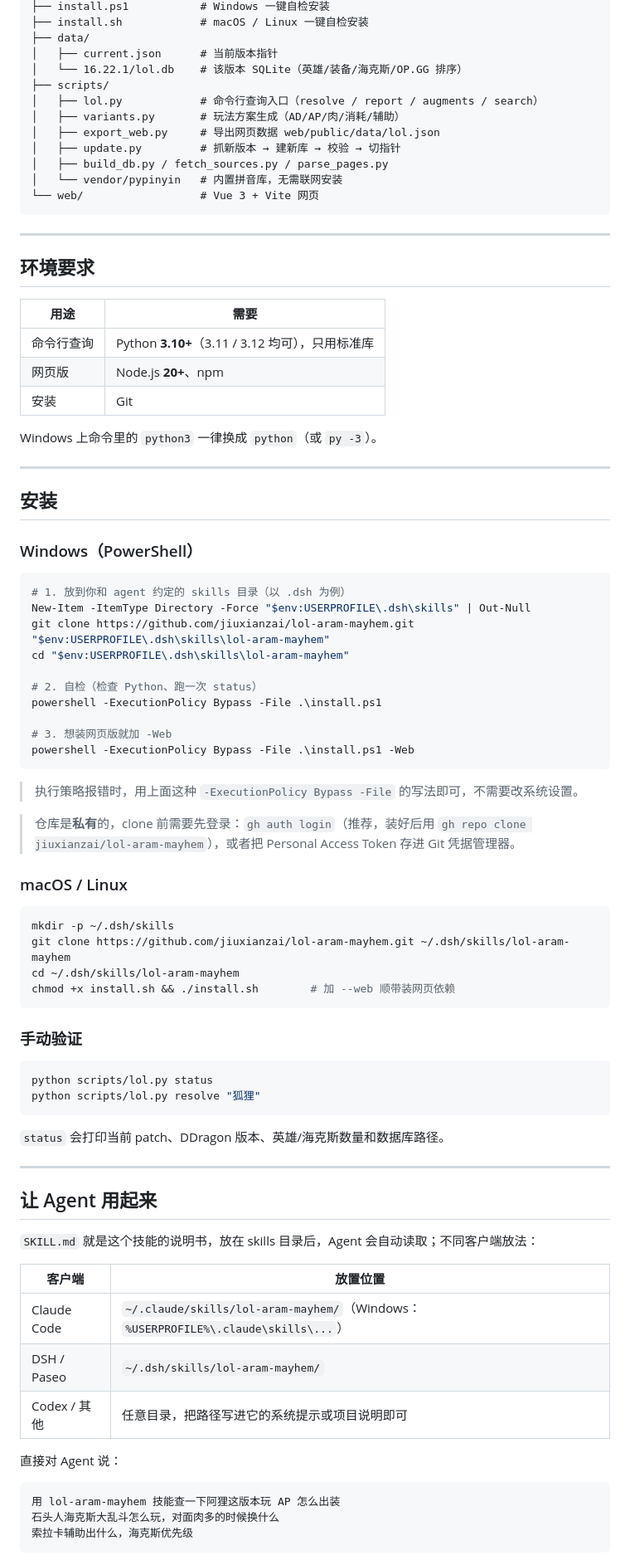
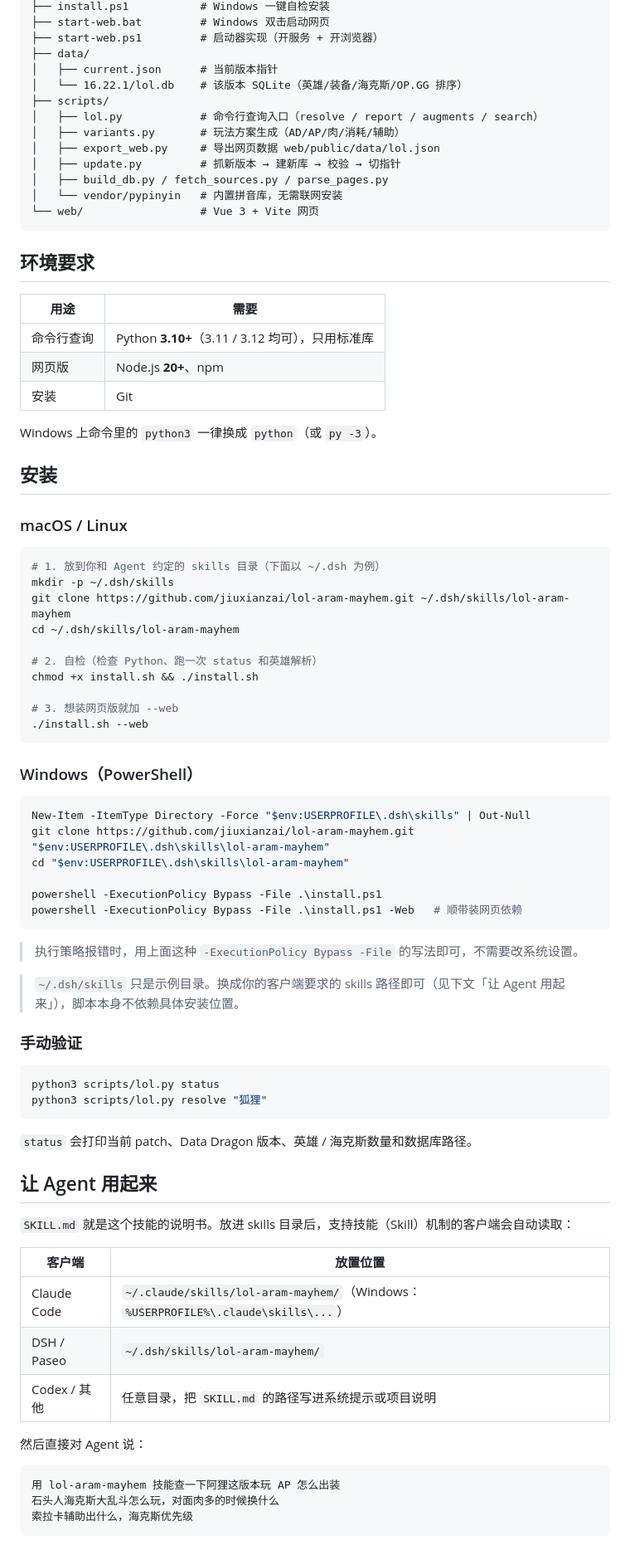
Before and after one commit to jiuxianzai/lol-aram-mayhem, a Markdown page: README.md, the part around one of its changes. Shown at 83% size. Drawn GitHub-style.

````diff
--- a/README.md
+++ b/README.md
@@ -21,5 +33,6 @@ lol-aram-mayhem/
 ├── install.ps1           # Windows 一键自检安装
-├── install.sh            # macOS / Linux 一键自检安装
+├── start-web.bat         # Windows 双击启动网页
+├── start-web.ps1         # 启动器实现（开服务 + 开浏览器）
 ├── data/
 │   ├── current.json      # 当前版本指针
 │   └── 16.22.1/lol.db    # 该版本 SQLite（英雄/装备/海克斯/OP.GG 排序）
@@ -33,8 +46,6 @@ lol-aram-mayhem/
 └── web/                  # Vue 3 + Vite 网页
 ```
 
----
-
 ## 环境要求
 
 | 用途 | 需要 |
@@ -45,60 +56,58 @@ lol-aram-mayhem/
 
 Windows 上命令里的 `python3` 一律换成 `python`（或 `py -3`）。
 
----
+## 安装
 
-## 安装
+### macOS / Linux
+
+```bash
+# 1. 放到你和 Agent 约定的 skills 目录（下面以 ~/.dsh 为例）
+mkdir -p ~/.dsh/skills
+git clone https://github.com/jiuxianzai/lol-aram-mayhem.git ~/.dsh/skills/lol-aram-mayhem
+cd ~/.dsh/skills/lol-aram-mayhem
+
+# 2. 自检（检查 Python、跑一次 status 和英雄解析）
+chmod +x install.sh && ./install.sh
+
+# 3. 想装网页版就加 --web
+./install.sh --web
+```
 
 ### Windows（PowerShell）
 
 ```powershell
-# 1. 放到你和 agent 约定的 skills 目录（以 .dsh 为例）
 New-Item -ItemType Directory -Force "$env:USERPROFILE\.dsh\skills" | Out-Null
 git clone https://github.com/jiuxianzai/lol-aram-mayhem.git "$env:USERPROFILE\.dsh\skills\lol-aram-mayhem"
 cd "$env:USERPROFILE\.dsh\skills\lol-aram-mayhem"
 
-# 2. 自检（检查 Python、跑一次 status）
 powershell -ExecutionPolicy Bypass -File .\install.ps1
-
-# 3. 想装网页版就加 -Web
-powershell -ExecutionPolicy Bypass -File .\install.ps1 -Web
+powershell -ExecutionPolicy Bypass -File .\install.ps1 -Web   # 顺带装网页依赖
 ```
 
 > 执行策略报错时，用上面这种 `-ExecutionPolicy Bypass -File` 的写法即可，不需要改系统设置。
 
-> 仓库是**私有**的，clone 前需要先登录：`gh auth login`（推荐，装好后用 `gh repo clone jiuxianzai/lol-aram-mayhem`），或者把 Personal Access Token 存进 Git 凭据管理器。
-
-### macOS / Linux
-
-```bash
-mkdir -p ~/.dsh/skills
-git clone https://github.com/jiuxianzai/lol-aram-mayhem.git ~/.dsh/skills/lol-aram-mayhem
-cd ~/.dsh/skills/lol-aram-mayhem
-chmod +x install.sh && ./install.sh        # 加 --web 顺带装网页依赖
-```
+> `~/.dsh/skills` 只是示例目录。换成你的客户端要求的 skills 路径即可（见下文「让 Agent 用起来」），脚本本身不依赖具体安装位置。
 
 ### 手动验证
 
 ```bash
-python scripts/lol.py status
-python scripts/lol.py resolve "狐狸"
+python3 scripts/lol.py status
+python3 scripts/lol.py resolve "狐狸"
 ```
 
-`status` 会打印当前 patch、DDragon 版本、英雄/海克斯数量和数据库路径。
-
----
+`status` 会打印当前 patch、Data Dragon 版本、英雄 / 海克斯数量和数据库路径。
 
 ## 让 Agent 用起来
 
-`SKILL.md` 就是这个技能的说明书，放在 skills 目录后，Agent 会自动读取；不同客户端放法：
+`SKILL.md` 就是这个技能的说明书。放进 skills 目录后，支持技能（Skill）机制的客户端会自动读取：
 
 | 客户端 | 放置位置 |
 | --- | --- |
 | Claude Code | `~/.claude/skills/lol-aram-mayhem/`（Windows：`%USERPROFILE%\.claude\skills\...`） |
 | DSH / Paseo | `~/.dsh/skills/lol-aram-mayhem/` |
-| Codex / 其他 | 任意目录，把路径写进它的系统提示或项目说明即可 |
+| Codex / 其他 | 任意目录，把 `SKILL.md` 的路径写进系统提示或项目说明 |
 
-直接对 Agent 说：
+然后直接对 Agent 说：
 
 ```
 用 lol-aram-mayhem 技能查一下阿狸这版本玩 AP 怎么出装
````
Also changed, not shown: other parts of README.md (+82 -55 lines), web/README.md (+4 -3 lines), docs/screenshots/ahri-detail.jpg (added), docs/screenshots/ahri-styles.jpg (deleted), docs/screenshots/home.jpg, 1 other file.
